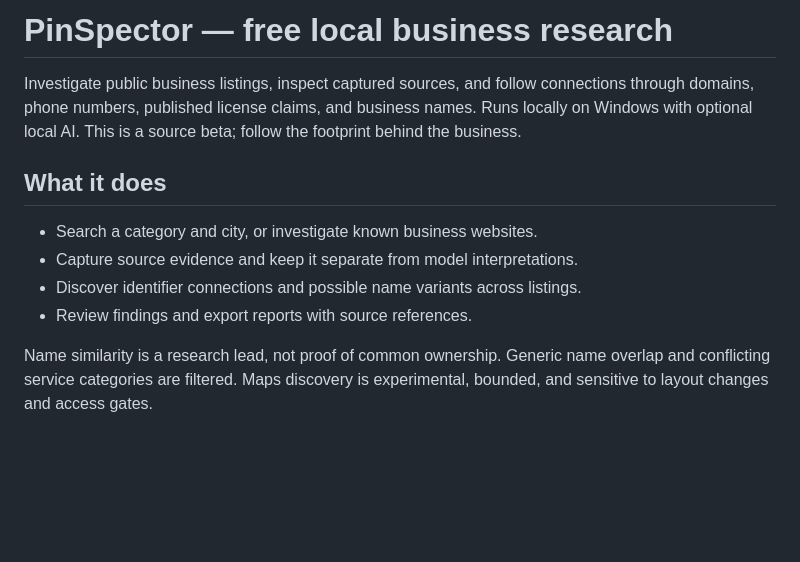
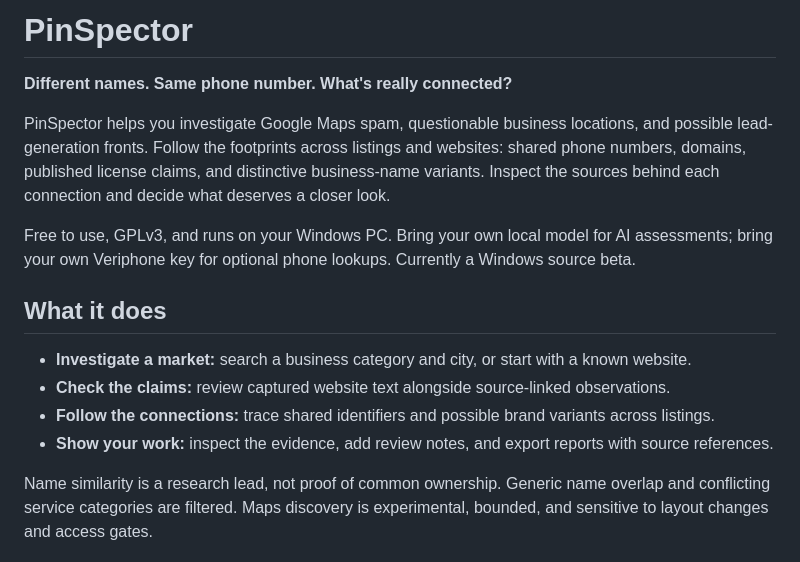
Before and after one commit to goldenoakmarketing/pinspector, a Markdown page: README.md, the part around the change. Rendered like a GitHub page; blank space fills up the shorter version.

Commit message:
Sharpen PinSpector positioning and feature descriptions

```diff
--- a/README.md
+++ b/README.md
@@ -1,16 +1,23 @@
-# PinSpector — free local business research
+# PinSpector
 
-Investigate public business listings, inspect captured sources, and follow
-connections through domains, phone numbers, published license claims, and business
-names. Runs locally on Windows with optional local AI. This is a source beta;
-follow the footprint behind the business.
+**Different names. Same phone number. What's really connected?**
+
+PinSpector helps you investigate Google Maps spam, questionable business locations,
+and possible lead-generation fronts. Follow the footprints across listings and
+websites: shared phone numbers, domains, published license claims, and distinctive
+business-name variants. Inspect the sources behind each connection and decide
+what deserves a closer look.
+
+Free to use, GPLv3, and runs on your Windows PC. Bring your own local model for AI
+assessments; bring your own Veriphone key for optional phone lookups. Currently a
+Windows source beta.
 
 ## What it does
 
-- Search a category and city, or investigate known business websites.
-- Capture source evidence and keep it separate from model interpretations.
-- Discover identifier connections and possible name variants across listings.
-- Review findings and export reports with source references.
+- **Investigate a market:** search a business category and city, or start with a known website.
+- **Check the claims:** review captured website text alongside source-linked observations.
+- **Follow the connections:** trace shared identifiers and possible brand variants across listings.
+- **Show your work:** inspect the evidence, add review notes, and export reports with source references.
 
 Name similarity is a research lead, not proof of common ownership. Generic name
 overlap and conflicting service categories are filtered. Maps discovery is
```
Also changed, not shown: docs/DOWNLOAD_README.md (+16 -9 lines).
